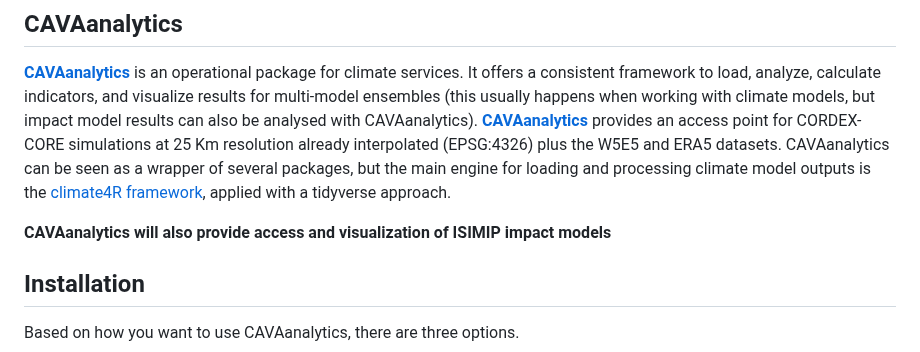
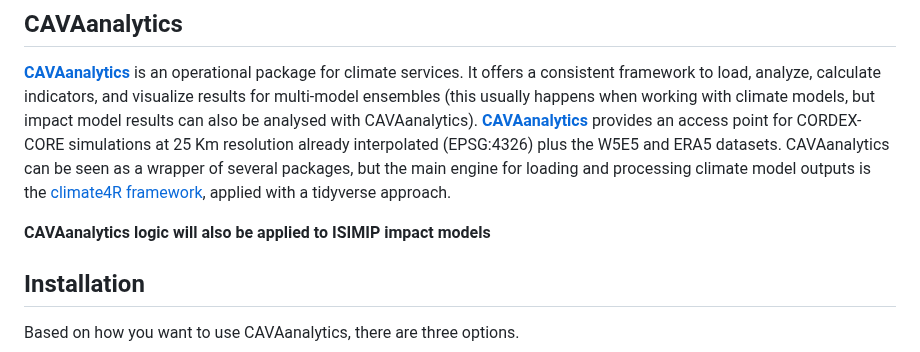
Before and after one commit to Risk-Team/CAVAanalytics, a Markdown page: README.md, the part around the change. GitHub-like rendering.

```diff
--- a/README.md
+++ b/README.md
@@ -74,7 +74,7 @@ loading and processing climate model outputs is the [climate4R
 framework](https://github.com/SantanderMetGroup/climate4R), applied with
 a tidyverse approach.
 
-**CAVAanalytics will also provide access and visualization of ISIMIP impact models**
+**CAVAanalytics logic will also be applied to ISIMIP impact models**
 
 ## Installation
 
```
